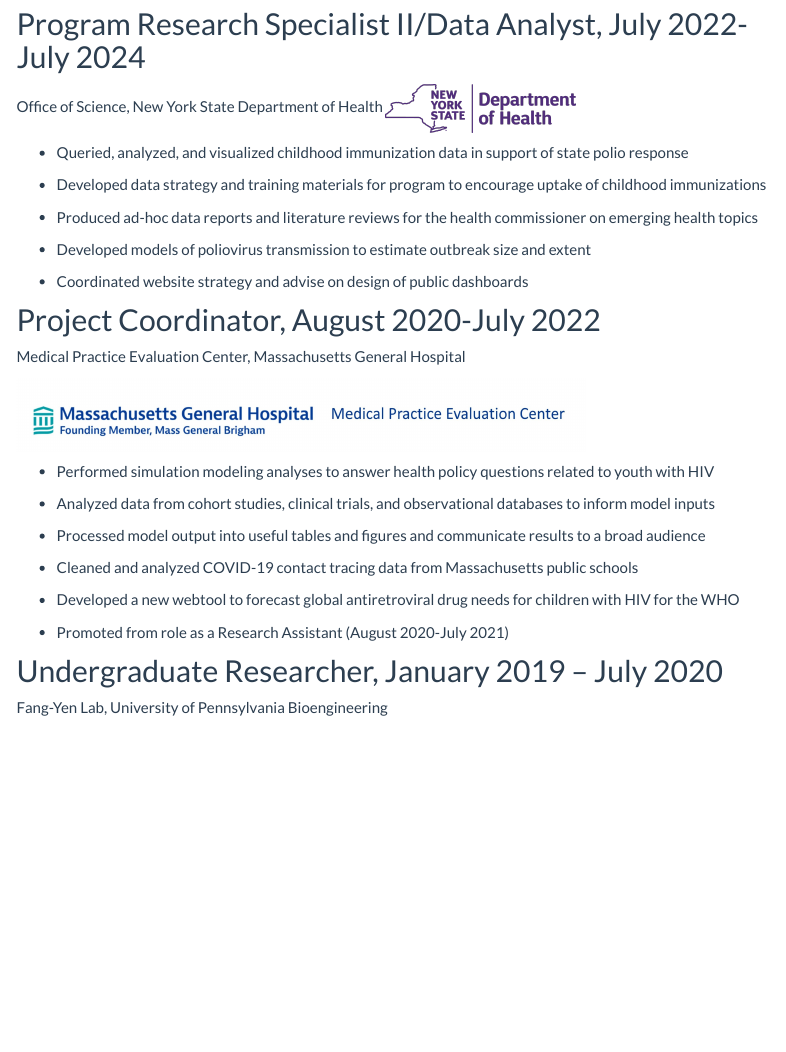
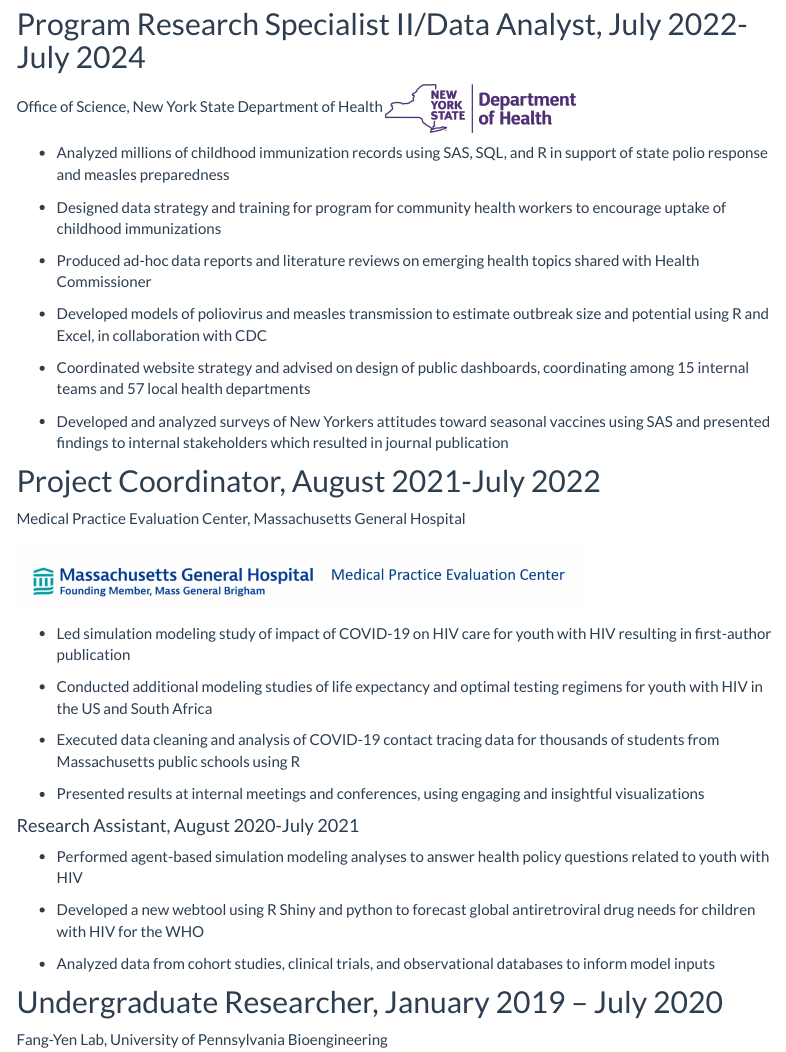
Before and after one commit to ravibrenner/ravibrenner.github.io, an R Markdown document (resume.Rmd): the page in a window 1100 px wide, from 190 px down. The pictures show the output file resume.html that the author committed with the source, opened offline; library style sheets and scripts come from the installed R packages; menus at the side of the page are left out.

Commit message:
update resume bullets

```diff
--- a/resume.Rmd
+++ b/resume.Rmd
@@ -12,32 +12,38 @@ output:
 Office of Science, New York State Department of Health <img src="images/nysdoh_logo.png" style="width:25%">
 
 
--   Queried, analyzed, and visualized childhood immunization data in support of state polio response
+-   Analyzed millions of childhood immunization records using SAS, SQL, and R in support of state polio response and measles preparedness
 
--   Developed data strategy and training materials for program to encourage uptake of childhood immunizations
+-   Designed data strategy and training for program for community health workers to encourage uptake of childhood immunizations
 
--   Produced ad-hoc data reports and literature reviews for the health commissioner on emerging health topics
+-   Produced ad-hoc data reports and literature reviews on emerging health topics shared with Health Commissioner
 
--   Developed models of poliovirus transmission to estimate outbreak size and extent
+-   Developed models of poliovirus and measles transmission to estimate outbreak size and potential using R and Excel, in collaboration with CDC
 
--   Coordinated website strategy and advise on design of public dashboards
+-   Coordinated website strategy and advised on design of public dashboards, coordinating among 15 internal teams and 57 local health departments
 
-## Project Coordinator, August 2020-July 2022
+-   Developed and analyzed surveys of New Yorkers attitudes toward seasonal vaccines using SAS and presented findings to internal stakeholders which resulted in journal publication
+
+## Project Coordinator, August 2021-July 2022
 Medical Practice Evaluation Center, Massachusetts General Hospital
 
 <img src="images/MPEC_logo.jpg" style="width:75%">
 
--   Performed simulation modeling analyses to answer health policy questions related to youth with HIV
+-   Led simulation modeling study of impact of COVID-19 on HIV care for youth with HIV resulting in first-author publication
+
+-   Conducted additional modeling studies of life expectancy and optimal testing regimens for youth with HIV in the US and South Africa
+
+-   Executed data cleaning and analysis of COVID-19 contact tracing data for thousands of students from Massachusetts public schools using R
+
+-   Presented results at internal meetings and conferences, using engaging and insightful visualizations
+
+#### Research Assistant, August 2020-July 2021
+
+-   Performed agent-based simulation modeling analyses to answer health policy questions related to youth with HIV
+
+-   Developed a new webtool using R Shiny and python to forecast global antiretroviral drug needs for children with HIV for the WHO
 
 -   Analyzed data from cohort studies, clinical trials, and observational databases to inform model inputs
-
--   Processed model output into useful tables and figures and communicate results to a broad audience
-
--   Cleaned and analyzed COVID-19 contact tracing data from Massachusetts public schools
-
--   Developed a new webtool to forecast global antiretroviral drug needs for children with HIV for the WHO
-
--   Promoted from role as a Research Assistant (August 2020-July 2021)
 
 ## Undergraduate Researcher, January 2019 – July 2020
 Fang-Yen Lab, University of Pennsylvania Bioengineering
```
Also changed, not shown: dashboard.html, resume.html.
